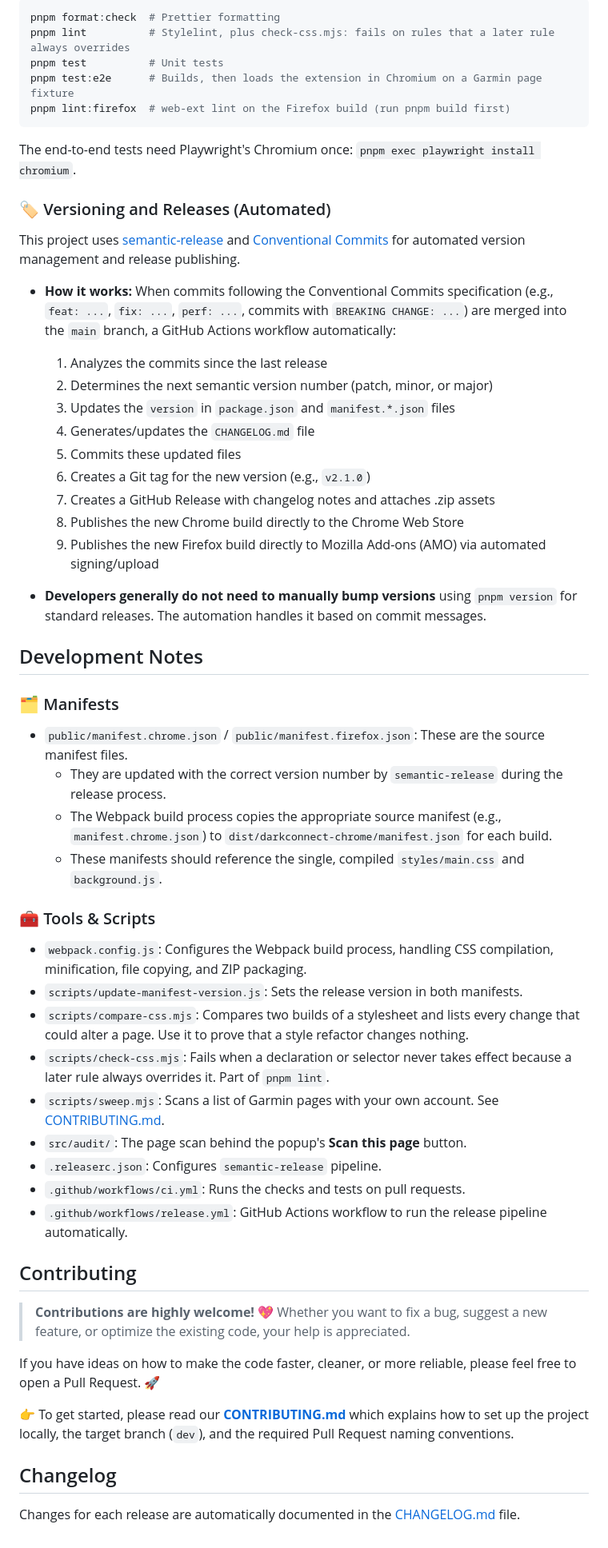
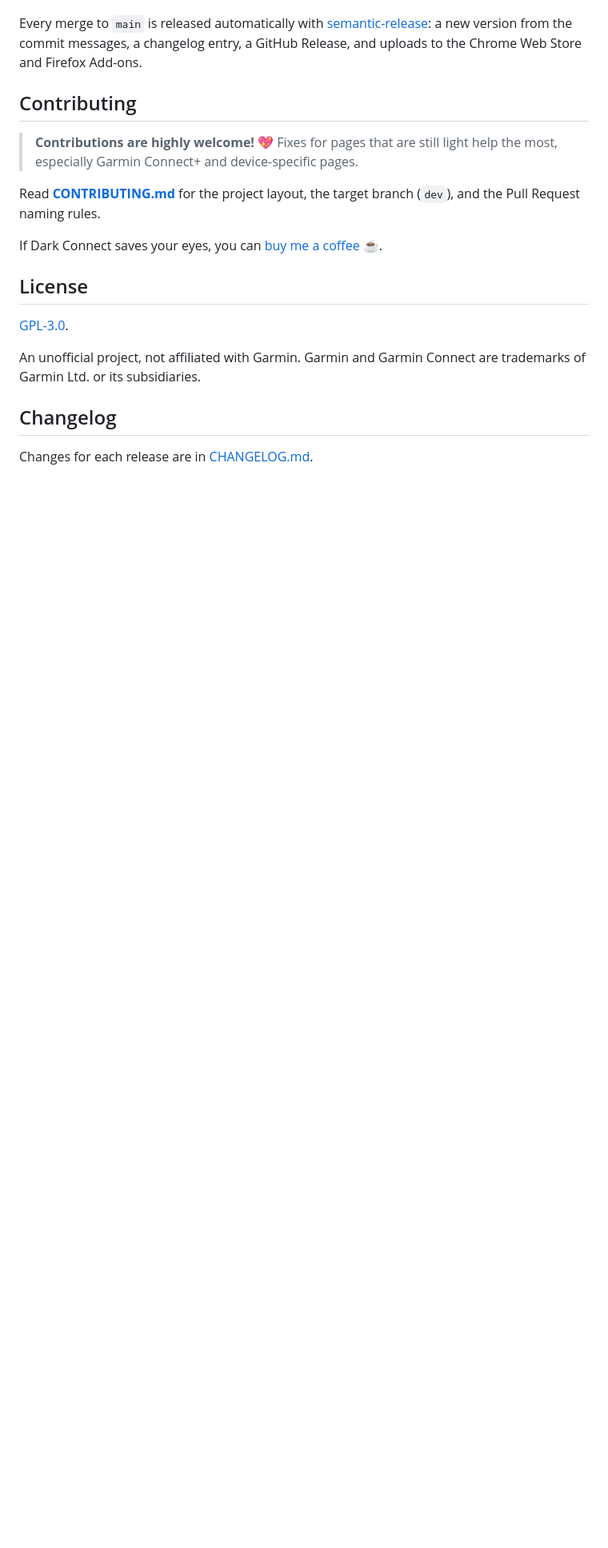
Before and after one commit to kpulka247/dark-connect, a Markdown page: README.md, the part around one of its changes. Shown at 80% size. Drawn GitHub-style; blank space fills up the shorter version.

````diff
--- a/README.md
+++ b/README.md
@@ -112,59 +90,19 @@ CI runs these on every pull request:
-```bash
-pnpm format:check  # Prettier formatting
-pnpm lint          # Stylelint, plus check-css.mjs: fails on rules that a later rule always overrides
-pnpm test          # Unit tests
-pnpm test:e2e      # Builds, then loads the extension in Chromium on a Garmin page fixture
-pnpm lint:firefox  # web-ext lint on the Firefox build (run pnpm build first)
-```
-
-The end-to-end tests need Playwright's Chromium once: `pnpm exec playwright install chromium`.
-
-### 🏷️ Versioning and Releases (Automated)
-
-This project uses [semantic-release](https://github.com/semantic-release/semantic-release) and [Conventional Commits](https://www.conventionalcommits.org/) for automated version management and release publishing.
-
-- **How it works:** When commits following the Conventional Commits specification (e.g., `feat: ...`, `fix: ...`, `perf: ...`, commits with `BREAKING CHANGE: ...`) are merged into the `main` branch, a GitHub Actions workflow automatically:
-  1. Analyzes the commits since the last release
-  2. Determines the next semantic version number (patch, minor, or major)
-  3. Updates the `version` in `package.json` and `manifest.*.json` files
-  4. Generates/updates the `CHANGELOG.md` file
-  5. Commits these updated files
-  6. Creates a Git tag for the new version (e.g., `v2.1.0`)
-  7. Creates a GitHub Release with changelog notes and attaches .zip assets
-  8. Publishes the new Chrome build directly to the Chrome Web Store
-  9. Publishes the new Firefox build directly to Mozilla Add-ons (AMO) via automated signing/upload
-
-- **Developers generally do not need to manually bump versions** using `pnpm version` for standard releases. The automation handles it based on commit messages.
-
-## Development Notes
-
-### 🗂️ Manifests
-
-- `public/manifest.chrome.json` / `public/manifest.firefox.json`: These are the source manifest files.
-  - They are updated with the correct version number by `semantic-release` during the release process.
-  - The Webpack build process copies the appropriate source manifest (e.g., `manifest.chrome.json`) to `dist/darkconnect-chrome/manifest.json` for each build.
-  - These manifests should reference the single, compiled `styles/main.css` and `background.js`.
-
-### 🧰 Tools & Scripts
-
-- `webpack.config.js`: Configures the Webpack build process, handling CSS compilation, minification, file copying, and ZIP packaging.
-- `scripts/update-manifest-version.js`: Sets the release version in both manifests.
-- `scripts/compare-css.mjs`: Compares two builds of a stylesheet and lists every change that could alter a page. Use it to prove that a style refactor changes nothing.
-- `scripts/check-css.mjs`: Fails when a declaration or selector never takes effect because a later rule always overrides it. Part of `pnpm lint`.
-- `scripts/sweep.mjs`: Scans a list of Garmin pages with your own account. See [CONTRIBUTING.md](./CONTRIBUTING.md#-checking-garmin-for-changes).
-- `src/audit/`: The page scan behind the popup's **Scan this page** button.
-- `.releaserc.json`: Configures `semantic-release` pipeline.
-- `.github/workflows/ci.yml`: Runs the checks and tests on pull requests.
-- `.github/workflows/release.yml`: GitHub Actions workflow to run the release pipeline automatically.
+Every merge to `main` is released automatically with [semantic-release](https://github.com/semantic-release/semantic-release): a new version from the commit messages, a changelog entry, a GitHub Release, and uploads to the Chrome Web Store and Firefox Add-ons.
 
 ## Contributing
 
-> **Contributions are highly welcome!** 💖 Whether you want to fix a bug, suggest a new feature, or optimize the existing code, your help is appreciated.
+> **Contributions are highly welcome!** 💖 Fixes for pages that are still light help the most, especially Garmin Connect+ and device-specific pages.
 
-If you have ideas on how to make the code faster, cleaner, or more reliable, please feel free to open a Pull Request. 🚀
+Read **[CONTRIBUTING.md](./CONTRIBUTING.md)** for the project layout, the target branch (`dev`), and the Pull Request naming rules.
 
-👉 To get started, please read our **[CONTRIBUTING.md](./CONTRIBUTING.md)** which explains how to set up the project locally, the target branch (`dev`), and the required Pull Request naming conventions.
+If Dark Connect saves your eyes, you can [buy me a coffee](https://ko-fi.com/Y8Y71ERSZF) ☕.
+
+## License
+
+[GPL-3.0](./LICENSE).
+
+An unofficial project, not affiliated with Garmin. Garmin and Garmin Connect are trademarks of Garmin Ltd. or its subsidiaries.
 
 ## Changelog
 
-Changes for each release are automatically documented in the [CHANGELOG.md](./CHANGELOG.md) file.
+Changes for each release are in [CHANGELOG.md](./CHANGELOG.md).
````
Also changed, not shown: other parts of README.md (+40 -62 lines), static/images/screenshot-popup.png (added).
